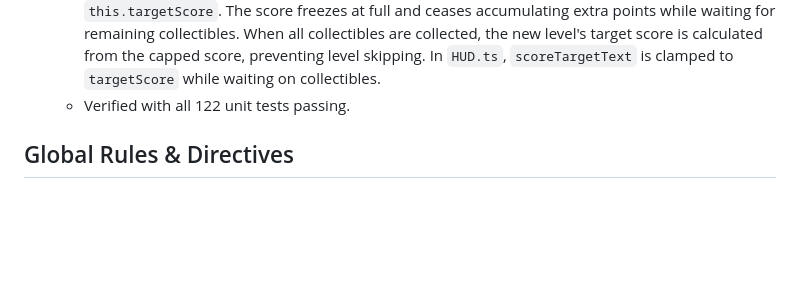
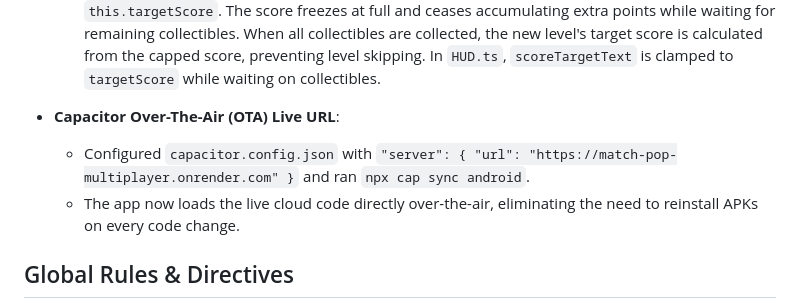
Before and after one commit to koko12312/candy, a Markdown page: memory.md, the part around the change. Drawn GitHub-style; blank space fills up the shorter version.

Commit message:
docs: update memory.md

```diff
--- a/memory.md
+++ b/memory.md
@@ -37,7 +37,9 @@
 - **Indestructible Ingredients & Progression Score Capping Fixes**:
   - **Indestructible Collectibles (Perks & Specials)**: `SpecialCandyHandler.ts` now strictly filters out `CandyType.INGREDIENT_CHERRY` and `CandyType.INGREDIENT_CHESTNUT` in `isSpecialCombo`, `addCoord`, and `markCoord`, and in all single and combo special detonation loops (`STRIPED_HORIZONTAL`, `STRIPED_VERTICAL`, `WRAPPED`, `COLOR_BOMB`, and `FISH`). Safeguarded `Match3Engine.ts` and `GravityCascade.ts` board nullification to never clear ingredient cells. Updated `CanvasRenderer.ts` so `cherry` and `chestnut` visual tiles are never shattered or removed during `SPECIAL_DETONATE` or `MATCH_FOUND`.
   - **Progression Score Cap When Full**: In `GameSession.ts`, when `ingredientsTarget > 0` and `ingredientsCollected < ingredientsTarget`, moves cannot advance `totalScore` beyond `this.targetScore`. The score freezes at full and ceases accumulating extra points while waiting for remaining collectibles. When all collectibles are collected, the new level's target score is calculated from the capped score, preventing level skipping. In `HUD.ts`, `scoreTargetText` is clamped to `targetScore` while waiting on collectibles.
-  - Verified with all 122 unit tests passing.
+- **Capacitor Over-The-Air (OTA) Live URL**:
+  - Configured `capacitor.config.json` with `"server": { "url": "https://match-pop-multiplayer.onrender.com" }` and ran `npx cap sync android`.
+  - The app now loads the live cloud code directly over-the-air, eliminating the need to reinstall APKs on every code change.
 
 ## Global Rules & Directives
 - **Rule 5 (Mandatory Real-Time Memory Updating)**:
```
